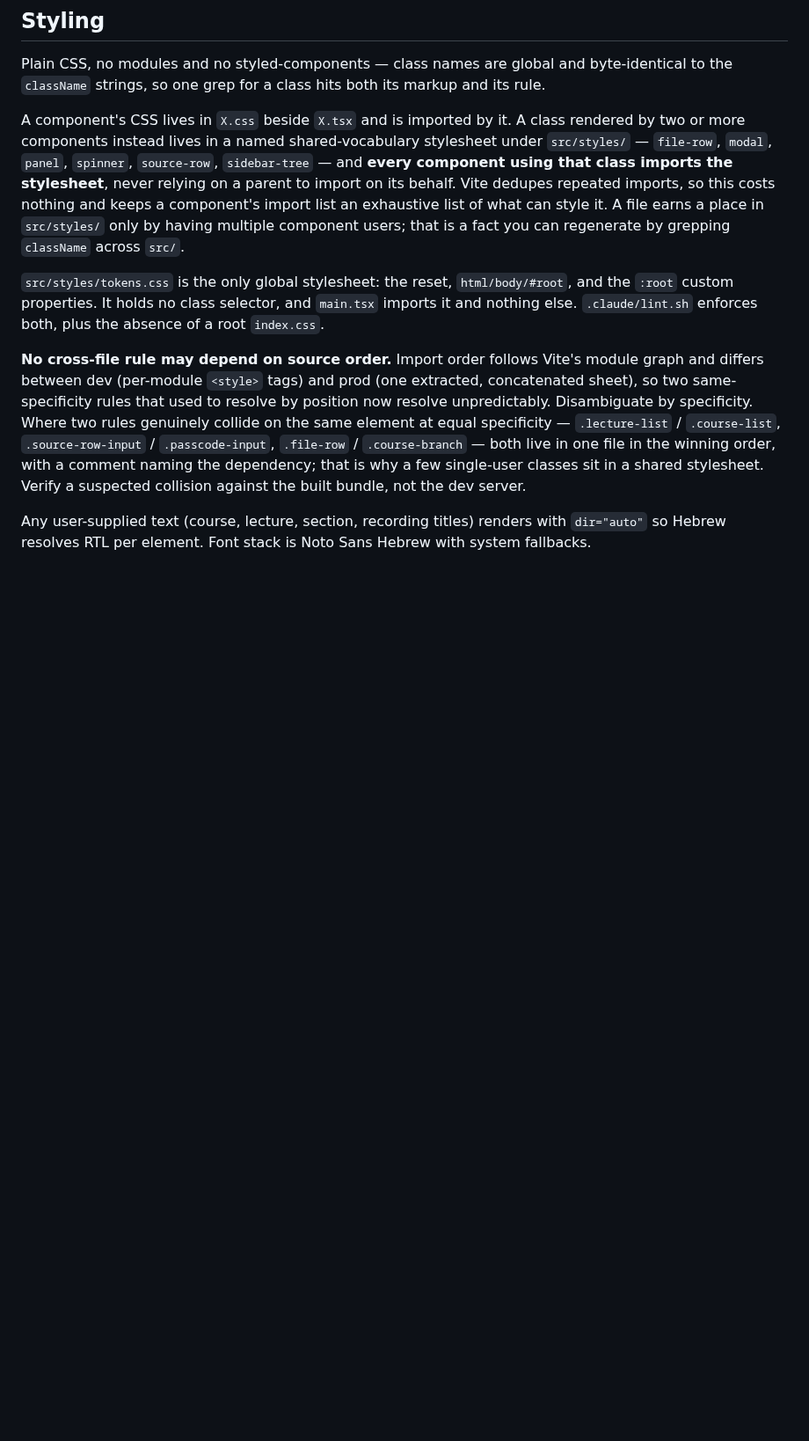
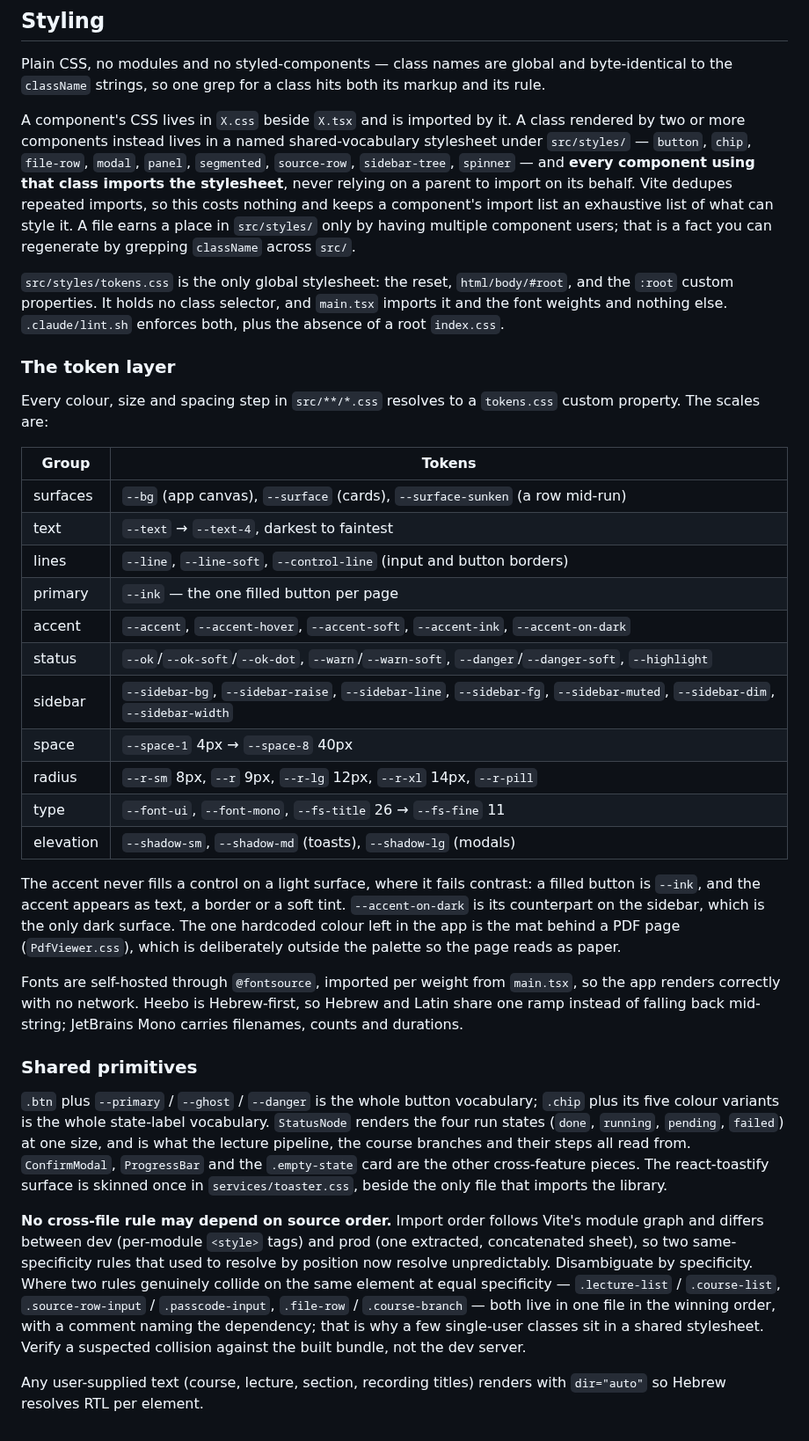
Before and after one commit to ShalomPrinz/fast-study, a Markdown page: frontend/docs/ARCHITECTURE.md, the part around one of its changes. Shown at 88% size. Rendered like a GitHub page; blank space fills up the shorter version.

Commit message:
frontend: document the token layer and the shared primitives

```diff
--- a/frontend/docs/ARCHITECTURE.md
+++ b/frontend/docs/ARCHITECTURE.md
@@ -111,16 +111,53 @@ Plain CSS, no modules and no styled-components — class names are global and by
 `className` strings, so one grep for a class hits both its markup and its rule.
 
 A component's CSS lives in `X.css` beside `X.tsx` and is imported by it. A class rendered by two or more
-components instead lives in a named shared-vocabulary stylesheet under `src/styles/` — `file-row`, `modal`,
-`panel`, `spinner`, `source-row`, `sidebar-tree` — and **every component using that class imports the
-stylesheet**, never relying on a parent to import on its behalf. Vite dedupes repeated imports, so this
-costs nothing and keeps a component's import list an exhaustive list of what can style it. A file earns a
-place in `src/styles/` only by having multiple component users; that is a fact you can regenerate by
-grepping `className` across `src/`.
+components instead lives in a named shared-vocabulary stylesheet under `src/styles/` — `button`, `chip`,
+`file-row`, `modal`, `panel`, `segmented`, `source-row`, `sidebar-tree`, `spinner` — and **every component
+using that class imports the stylesheet**, never relying on a parent to import on its behalf. Vite dedupes
+repeated imports, so this costs nothing and keeps a component's import list an exhaustive list of what can
+style it. A file earns a place in `src/styles/` only by having multiple component users; that is a fact you
+can regenerate by grepping `className` across `src/`.
 
 `src/styles/tokens.css` is the only global stylesheet: the reset, `html/body/#root`, and the `:root` custom
-properties. It holds no class selector, and `main.tsx` imports it and nothing else. `.claude/lint.sh`
-enforces both, plus the absence of a root `index.css`.
+properties. It holds no class selector, and `main.tsx` imports it and the font weights and nothing else.
+`.claude/lint.sh` enforces both, plus the absence of a root `index.css`.
+
+### The token layer
+
+Every colour, size and spacing step in `src/**/*.css` resolves to a `tokens.css` custom property. The
+scales are:
+
+| Group     | Tokens                                                                                                                     |
+| --------- | -------------------------------------------------------------------------------------------------------------------------- |
+| surfaces  | `--bg` (app canvas), `--surface` (cards), `--surface-sunken` (a row mid-run)                                               |
+| text      | `--text` → `--text-4`, darkest to faintest                                                                                 |
+| lines     | `--line`, `--line-soft`, `--control-line` (input and button borders)                                                       |
+| primary   | `--ink` — the one filled button per page                                                                                   |
+| accent    | `--accent`, `--accent-hover`, `--accent-soft`, `--accent-ink`, `--accent-on-dark`                                          |
+| status    | `--ok`/`--ok-soft`/`--ok-dot`, `--warn`/`--warn-soft`, `--danger`/`--danger-soft`, `--highlight`                           |
+| sidebar   | `--sidebar-bg`, `--sidebar-raise`, `--sidebar-line`, `--sidebar-fg`, `--sidebar-muted`, `--sidebar-dim`, `--sidebar-width` |
+| space     | `--space-1` 4px → `--space-8` 40px                                                                                         |
+| radius    | `--r-sm` 8px, `--r` 9px, `--r-lg` 12px, `--r-xl` 14px, `--r-pill`                                                          |
+| type      | `--font-ui`, `--font-mono`, `--fs-title` 26 → `--fs-fine` 11                                                               |
+| elevation | `--shadow-sm`, `--shadow-md` (toasts), `--shadow-lg` (modals)                                                              |
+
+The accent never fills a control on a light surface, where it fails contrast: a filled button is `--ink`,
+and the accent appears as text, a border or a soft tint. `--accent-on-dark` is its counterpart on the
+sidebar, which is the only dark surface. The one hardcoded colour left in the app is the mat behind a PDF
+page (`PdfViewer.css`), which is deliberately outside the palette so the page reads as paper.
+
+Fonts are self-hosted through `@fontsource`, imported per weight from `main.tsx`, so the app renders
+correctly with no network. Heebo is Hebrew-first, so Hebrew and Latin share one ramp instead of falling
+back mid-string; JetBrains Mono carries filenames, counts and durations.
+
+### Shared primitives
+
+`.btn` plus `--primary` / `--ghost` / `--danger` is the whole button vocabulary; `.chip` plus its five
+colour variants is the whole state-label vocabulary. `StatusNode` renders the four run states (`done`,
+`running`, `pending`, `failed`) at one size, and is what the lecture pipeline, the course branches and
+their steps all read from. `ConfirmModal`, `ProgressBar` and the `.empty-state` card are the other
+cross-feature pieces. The react-toastify surface is skinned once in `services/toaster.css`, beside the only
+file that imports the library.
 
 **No cross-file rule may depend on source order.** Import order follows Vite's module graph and differs
 between dev (per-module `<style>` tags) and prod (one extracted, concatenated sheet), so two same-specificity
@@ -131,4 +168,4 @@ winning order, with a comment naming the dependency; that is why a few single-us
 stylesheet. Verify a suspected collision against the built bundle, not the dev server.
 
 Any user-supplied text (course, lecture, section, recording titles) renders with `dir="auto"` so Hebrew
-resolves RTL per element. Font stack is Noto Sans Hebrew with system fallbacks.
+resolves RTL per element.
```
Also changed, not shown: other parts of frontend/docs/ARCHITECTURE.md (+8 -8 lines), frontend/CLAUDE.md (+10 -7 lines).
